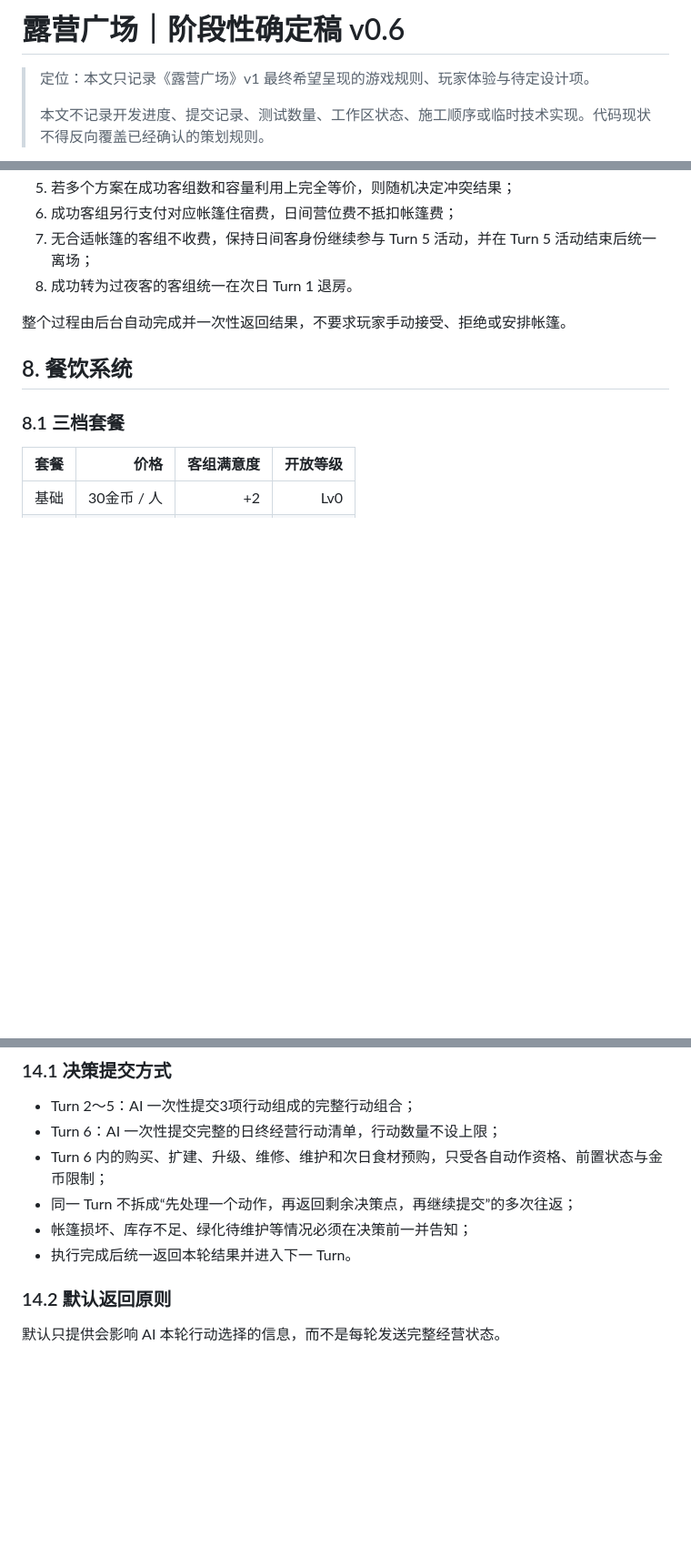
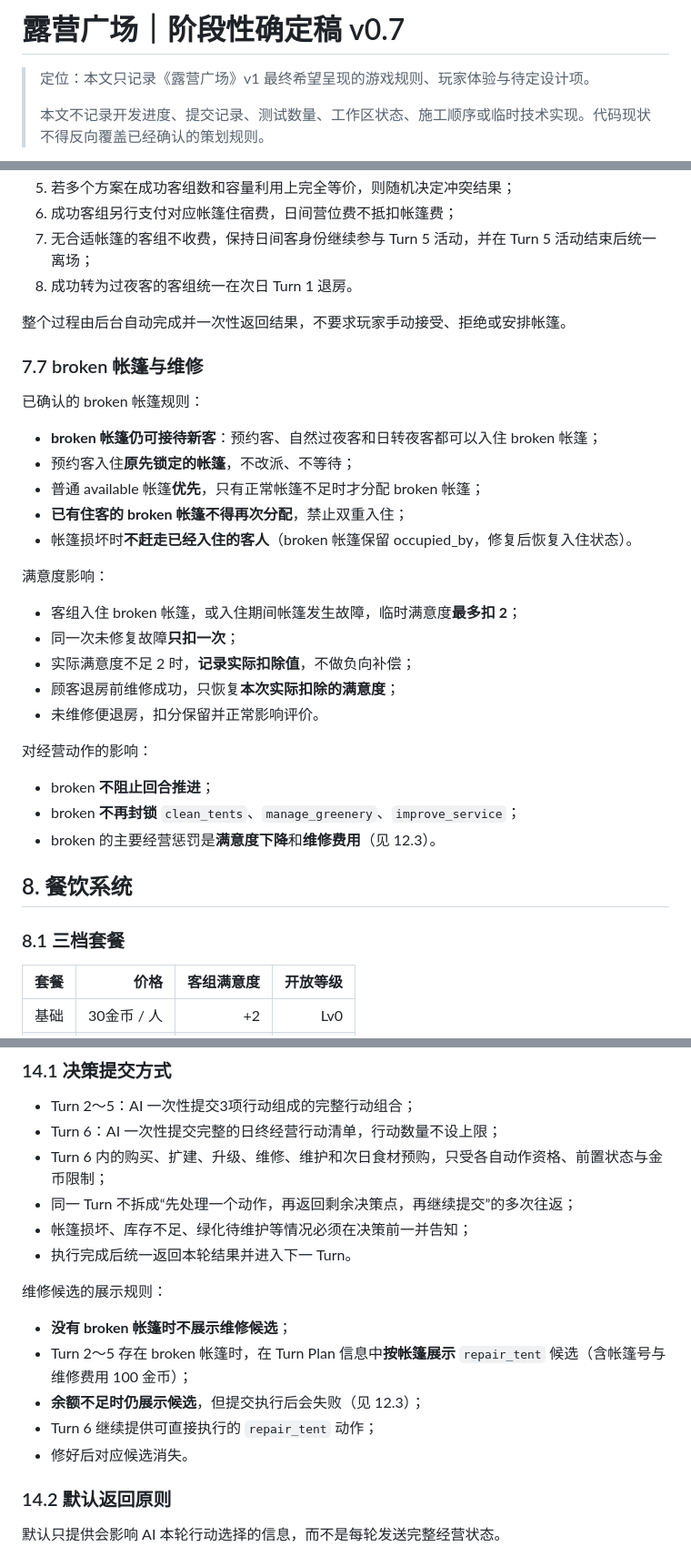
Before and after one commit to racy1501/Camping-Plaza, a Markdown page: 露营广场_阶段性确定稿_v0.7.md, 3 parts joined by grey strips. Shown at 91% size. Rendered like a GitHub page; blank space fills up the shorter version.

Commit message:
docs: publish camping plaza plan v0.7

```diff
--- a/露营广场_阶段性确定稿_v0.6.md
+++ b/露营广场_阶段性确定稿_v0.7.md
@@ -1,4 +1,4 @@
-# 露营广场｜阶段性确定稿 v0.6
+# 露营广场｜阶段性确定稿 v0.7
 
 > 定位：本文只记录《露营广场》v1 最终希望呈现的游戏规则、玩家体验与待定设计项。
 >
@@ -432,6 +432,30 @@ D 只读取长期开放规模，不读取当天实时剩余容量。
 
 整个过程由后台自动完成并一次性返回结果，不要求玩家手动接受、拒绝或安排帐篷。
 
+### 7.7 broken 帐篷与维修
+
+已确认的 broken 帐篷规则：
+
+- **broken 帐篷仍可接待新客**：预约客、自然过夜客和日转夜客都可以入住 broken 帐篷；
+- 预约客入住**原先锁定的帐篷**，不改派、不等待；
+- 普通 available 帐篷**优先**，只有正常帐篷不足时才分配 broken 帐篷；
+- **已有住客的 broken 帐篷不得再次分配**，禁止双重入住；
+- 帐篷损坏时**不赶走已经入住的客人**（broken 帐篷保留 occupied_by，修复后恢复入住状态）。
+
+满意度影响：
+
+- 客组入住 broken 帐篷，或入住期间帐篷发生故障，临时满意度**最多扣 2**；
+- 同一次未修复故障**只扣一次**；
+- 实际满意度不足 2 时，**记录实际扣除值**，不做负向补偿；
+- 顾客退房前维修成功，只恢复**本次实际扣除的满意度**；
+- 未维修便退房，扣分保留并正常影响评价。
+
+对经营动作的影响：
+
+- broken **不阻止回合推进**；
+- broken **不再封锁** `clean_tents`、`manage_greenery`、`improve_service`；
+- broken 的主要经营惩罚是**满意度下降**和**维修费用**（见 12.3）。
+
 ## 8. 餐饮系统
 
 ### 8.1 三档套餐
@@ -794,6 +825,14 @@ Lv2 显示：
 - 同一 Turn 不拆成“先处理一个动作，再返回剩余决策点，再继续提交”的多次往返；
 - 帐篷损坏、库存不足、绿化待维护等情况必须在决策前一并告知；
 - 执行完成后统一返回本轮结果并进入下一 Turn。
+
+维修候选的展示规则：
+
+- **没有 broken 帐篷时不展示维修候选**；
+- Turn 2～5 存在 broken 帐篷时，在 Turn Plan 信息中**按帐篷展示** `repair_tent` 候选（含帐篷号与维修费用 100 金币）；
+- **余额不足时仍展示候选**，但提交执行后会失败（见 12.3）；
+- Turn 6 继续提供可直接执行的 `repair_tent` 动作；
+- 修好后对应候选消失。
 
 ### 14.2 默认返回原则
 
```
Also changed, not shown: other parts of 露营广场_阶段性确定稿_v0.7.md (+7 -0 lines), AGENTS.md (+1 -1 lines), camping_plaza/DESIGN.md (+1 -1 lines).
